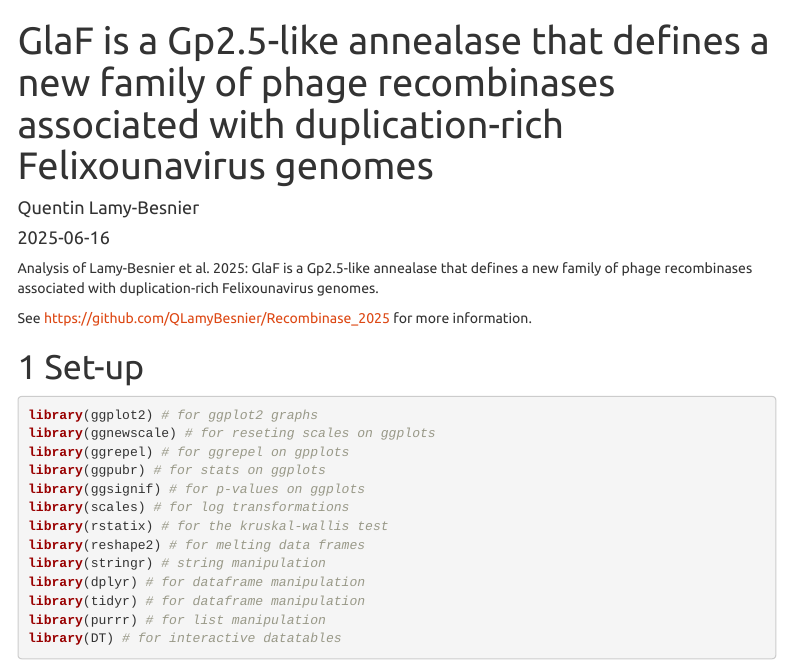
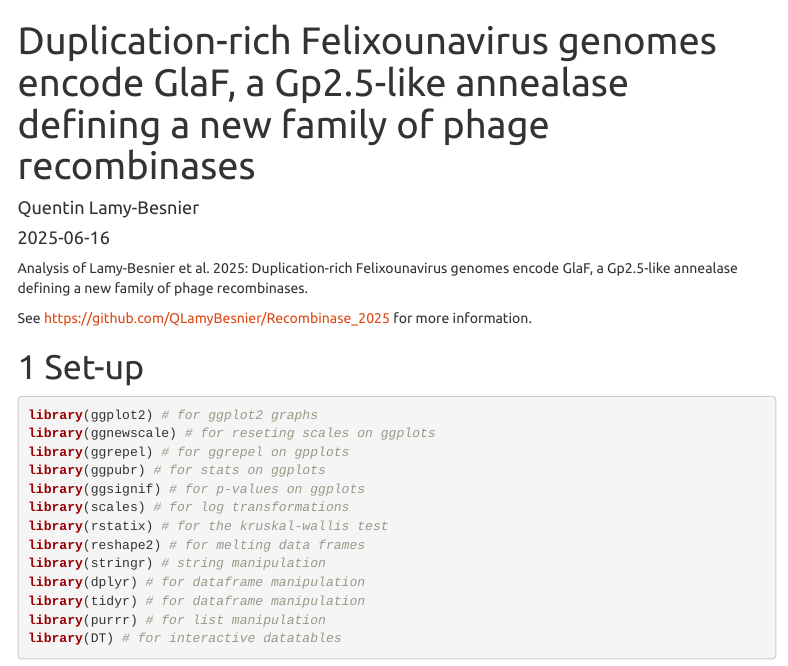
Before and after one commit to QLamyBesnier/Recombinase_2025, an R Markdown document (Code/Recombinase_2025.Rmd): the page in a window 1100 px wide, from its top. Rendered offline with R 4.5, knitr and Pandoc, with nearby package versions; the code chunks are not run, so their results and figures are left out; menus at the side of the page are left out.

Commit message:
Update Recombinase_2025.Rmd

````diff
--- a/Code/Recombinase_2025.Rmd
+++ b/Code/Recombinase_2025.Rmd
@@ -1,5 +1,5 @@
 ---
-title: "GlaF is a Gp2.5-like annealase that defines a new family of phage recombinases associated with duplication-rich Felixounavirus genomes"
+title: "Duplication-rich Felixounavirus genomes encode GlaF, a Gp2.5-like annealase defining a new family of phage recombinases"
 author: "Quentin Lamy-Besnier"
 date: "`r Sys.Date()`"
 output:
@@ -23,7 +23,7 @@ editor_options:
 knitr::opts_chunk$set(echo = TRUE)
 ```
 
-Analysis of Lamy-Besnier et al. 2025: GlaF is a Gp2.5-like annealase that defines a new family of phage recombinases associated with duplication-rich Felixounavirus genomes.
+Analysis of Lamy-Besnier et al. 2025: Duplication-rich Felixounavirus genomes encode GlaF, a Gp2.5-like annealase defining a new family of phage recombinases.
 
 See https://github.com/QLamyBesnier/Recombinase_2025 for more information.
 
````
